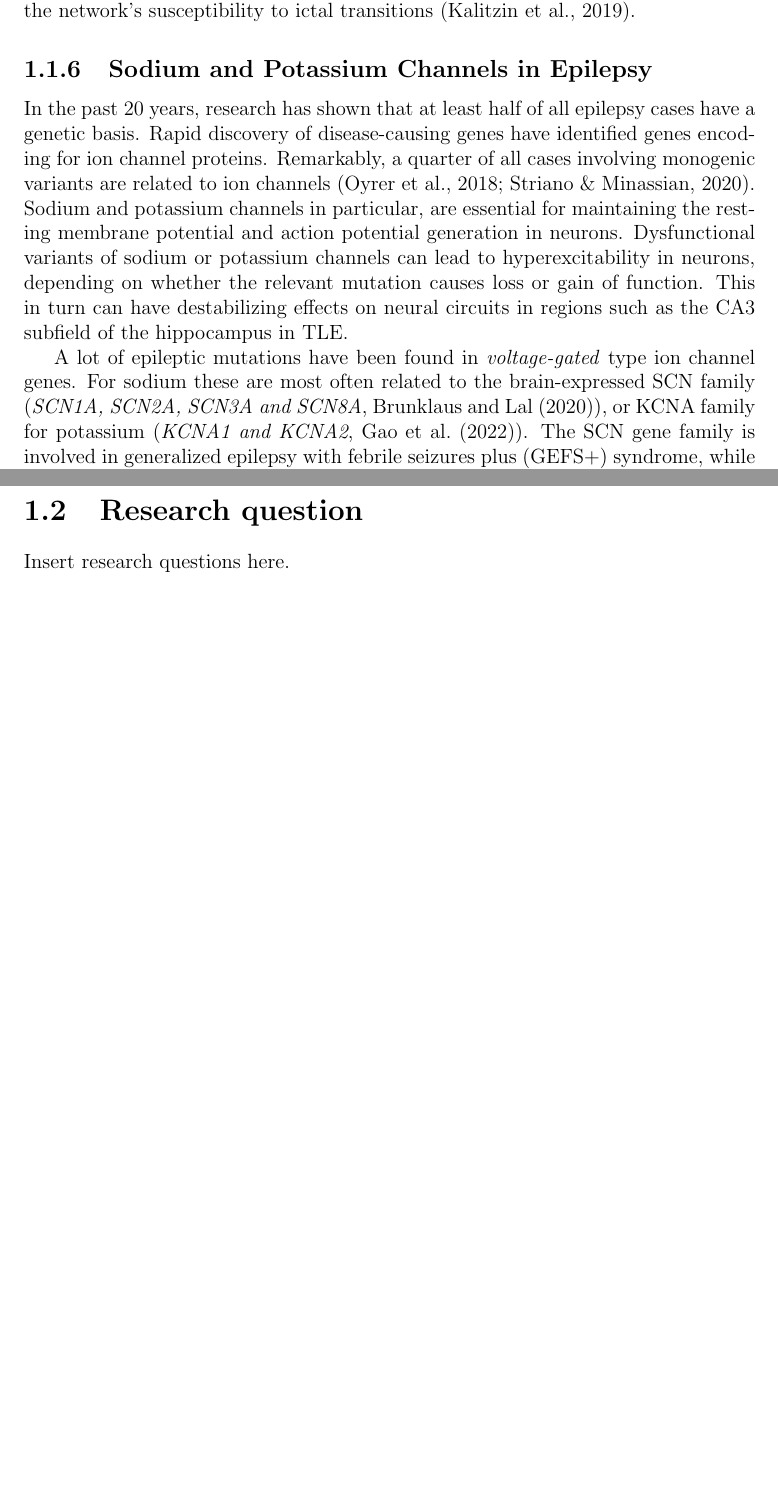
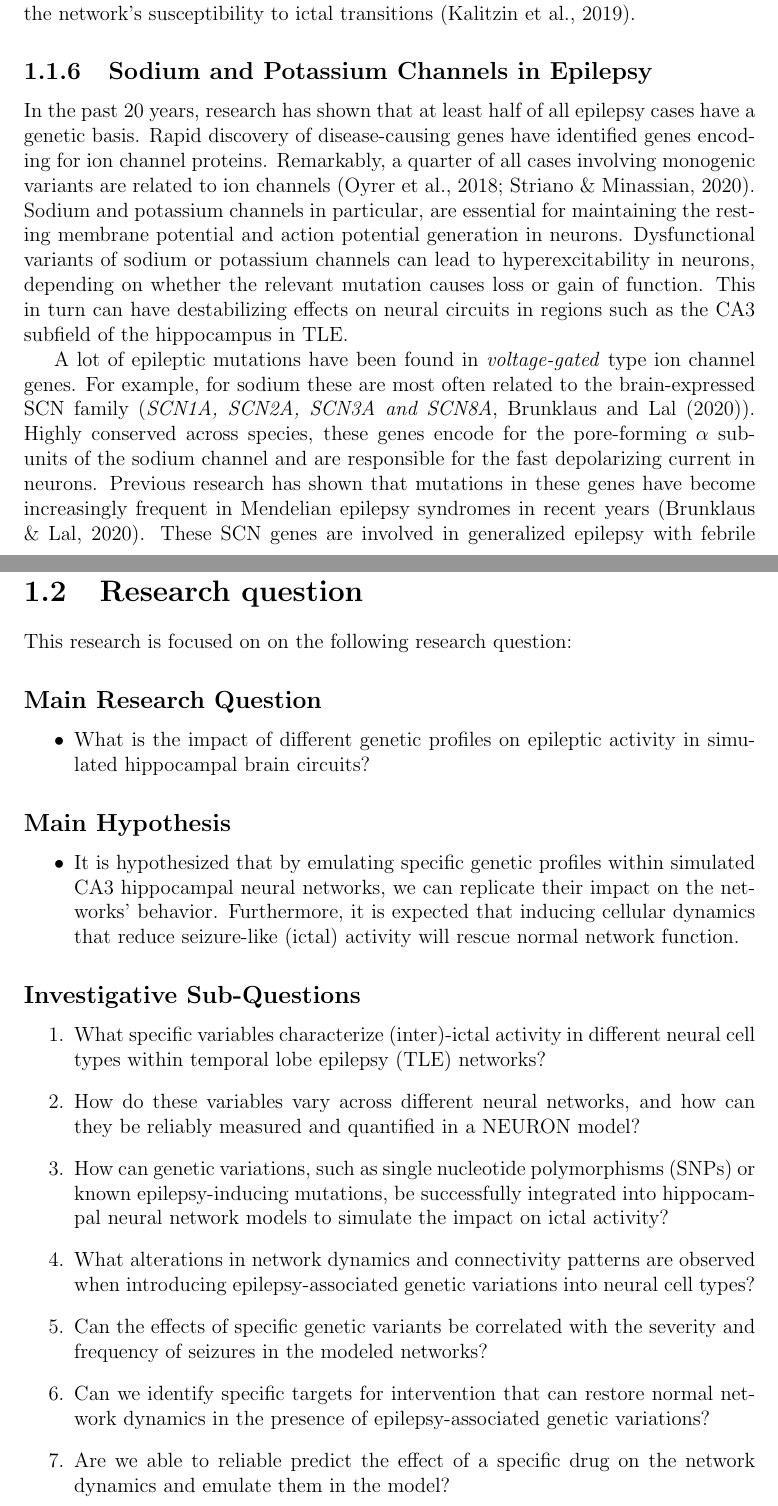
Before and after one commit to Marc-Mundo/Synaptica_Thesis, a LaTeX thesis (thesis_main.tex, which reads chapters/introduction.tex): two parts of pages 9 and 10 of 71 before the commit and two parts of pages 9 and 11 of 72 after it, joined at a grey line, cut so that both start at the same text, the shorter picture padded with empty space. Compiled offline with pdfLaTeX.

Commit message:
finished draft introduction

```diff
--- a/chapters/introduction.tex
+++ b/chapters/introduction.tex
@@ -108,7 +104,7 @@ Dysfunctional variants of sodium or potassium channels can lead to hyperexcitabi
 This in turn can have destabilizing effects on neural circuits in regions such as the CA3 subfield of the hippocampus in TLE\@.
 
 A lot of epileptic mutations have been found in \textit{voltage-gated} type ion channel genes.
-For sodium these are most often related to the brain-expressed SCN family (\textit{SCN1A, SCN2A, SCN3A and SCN8A}, \textcite{brunklausSodiumChannelEpilepsies2020}),
-or KCNA family for potassium  (\textit{KCNA1 and KCNA2}, \textcite{gaoPotassiumChannelsEpilepsy2022}).
-The SCN gene family is involved in  generalized epilepsy with febrile seizures plus (GEFS+) syndrome, while KCNA in episodic ataxia type 1 (EA1, \textcite{gravesIonChannelsEpilepsy2006}).
-\todo[inline]{add more info on the role of these channels in epilepsy.}
+For example, for sodium these are most often related to the brain-expressed SCN family (\textit{SCN1A, SCN2A, SCN3A and SCN8A}, \textcite{brunklausSodiumChannelEpilepsies2020}).
+Highly conserved across species, these genes encode for the pore-forming \textit{\(\alpha\)} subunits of the sodium channel and are responsible for the fast depolarizing current in neurons.
+Previous research has shown that mutations in these genes have become increasingly frequent in Mendelian epilepsy syndromes in recent years~\parencite{brunklausSodiumChannelEpilepsies2020}.
+These SCN genes are involved in generalized epilepsy with febrile seizures plus (GEFS+) syndrome.
@@ -138,7 +140,33 @@ This research builds upon experiments by~\textcite{sanjayImpairedDendriticInhibi
 which focussed on reducing dendritic inhibition, increasing external stimulation and modifying synaptic connectivity as potential causes for TLE\@.
 
 Instead, this study will focus on the role of sodium and potassium channels via ion-conductance modifications throughout the network,
-the sensitivity for external noise in such conditions and the effects varied recurrent connectivity.
+the sensitivity for external noise in such conditions and the effects increasing recurrent connectivity of inhibitory basket cells.
+\pagebreak
+\section{Research question}
+This research is focused on on the following research question:
 
-\section{Research question}
-Insert research questions here.
+\subsection*{Main Research Question}
+
+\begin{itemize}
+    \item What is the impact of different genetic profiles on epileptic activity in simulated hippocampal brain circuits?
+\end{itemize}
+
+\subsection*{Main Hypothesis}
+
+\begin{itemize}
+    \item It is hypothesized that by emulating specific genetic profiles within simulated CA3 hippocampal neural networks,
+    we can replicate their impact on the networks' behavior. Furthermore, it is expected that inducing cellular dynamics that
+    reduce seizure-like (ictal) activity will rescue normal network function.
+\end{itemize}
+
+\subsection*{Investigative Sub-Questions}
+
+\begin{enumerate}
+    \item What specific variables characterize (inter)-ictal activity in different neural cell types within temporal lobe epilepsy (TLE) networks?
+    \item How do these variables vary across different neural networks, and how can they be reliably measured and quantified in a NEURON model?
+    \item How can genetic variations, such as single nucleotide polymorphisms (SNPs) or known epilepsy-inducing mutations, be successfully integrated into hippocampal neural network models to simulate the impact on ictal activity?
+    \item What alterations in network dynamics and connectivity patterns are observed when introducing epilepsy-associated genetic variations into neural cell types?
+    \item Can the effects of specific genetic variants be correlated with the severity and frequency of seizures in the modeled networks?
+    \item Can we identify specific targets for intervention that can restore normal network dynamics in the presence of epilepsy-associated genetic variations?
+    \item Are we able to reliable predict the effect of a specific drug on the network dynamics and emulate them in the model?
+\end{enumerate}
```
Also changed, not shown: references.bib (+19 -0 lines), chapters/introduction.tex (16 more changed lines), 4 other files.
